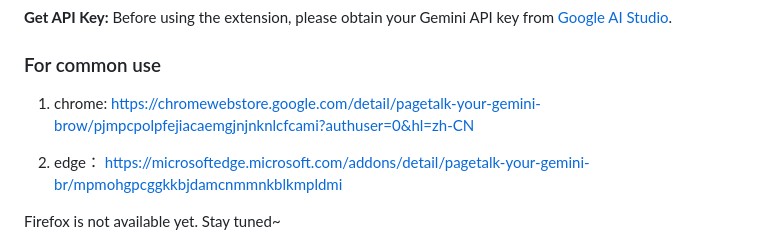
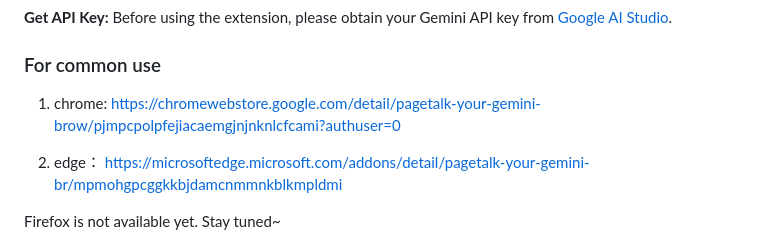
Before and after one commit to jeanchristophe13v/PageTalk, a Markdown page: README.md, the part around the change. GitHub-like rendering.

```diff
--- a/README.md
+++ b/README.md
@@ -82,7 +82,7 @@ Pagetalk is a browser extension that enhances your web browsing by integrating G
 **Get API Key:** Before using the extension, please obtain your Gemini API key from [Google AI Studio](https://aistudio.google.com).
 
 ### For common use
-1. chrome: https://chromewebstore.google.com/detail/pagetalk-your-gemini-brow/pjmpcpolpfejiacaemgjnjnknlcfcami?authuser=0&hl=zh-CN
+1. chrome: https://chromewebstore.google.com/detail/pagetalk-your-gemini-brow/pjmpcpolpfejiacaemgjnjnknlcfcami?authuser=0
 
 2. edge： https://microsoftedge.microsoft.com/addons/detail/pagetalk-your-gemini-br/mpmohgpcggkkbjdamcnmmnkblkmpldmi
 
```
